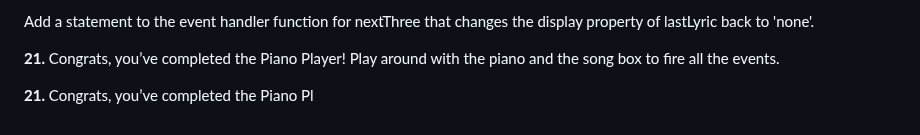
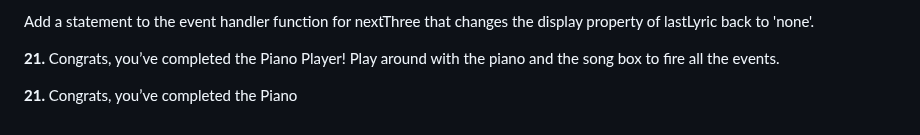
Before and after one commit to mohamuhsin/piano-keys, a Markdown page: README.md, the part around the change. GitHub-like rendering.

```diff
--- a/README.md
+++ b/README.md
@@ -121,4 +121,4 @@ Add a statement to the event handler function for nextThree that changes the dis
 
 **21.** Congrats, you’ve completed the Piano Player! Play around with the piano and the song box to fire all the events.
 
-**21.** Congrats, you’ve completed the Piano Pl
+**21.** Congrats, you’ve completed the Piano
```
